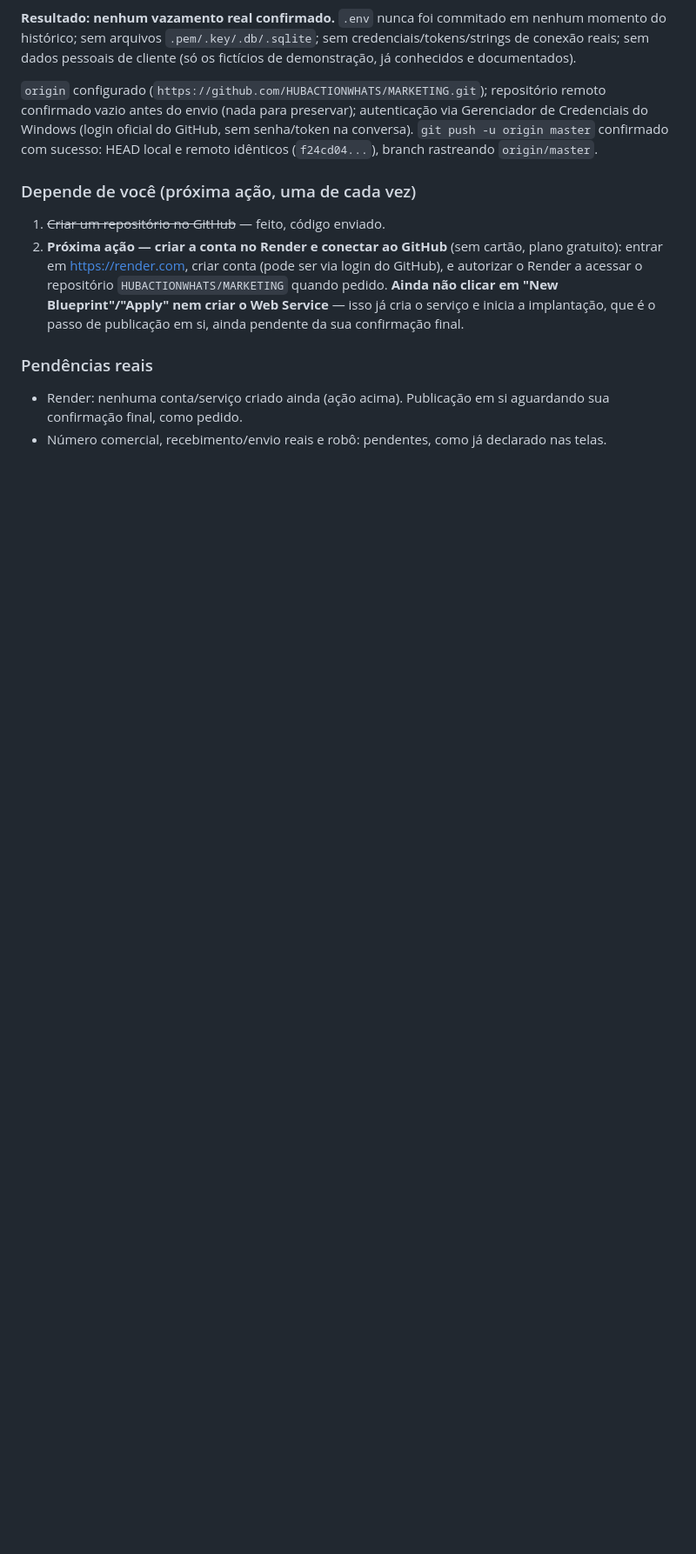
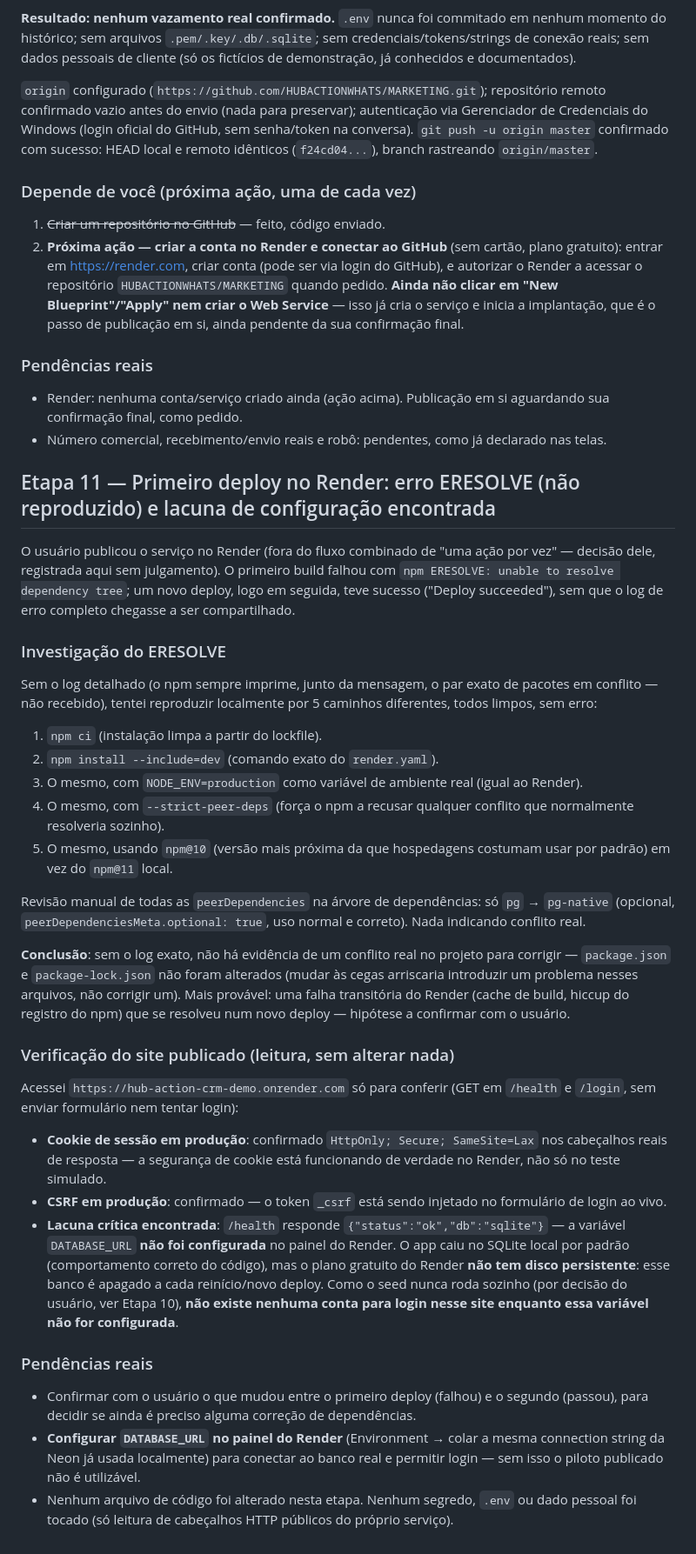
Before and after one commit to HUBACTIONWHATS/MARKETING, a Markdown page: PROGRESSO.md, the part around the change. Shown at 87% size. Drawn GitHub-style; blank space fills up the shorter version.

Commit message:
docs: registra erro ERESOLVE do primeiro deploy no Render (não reproduzido) e lacuna de DATABASE_URL
O primeiro build no Render falhou com ERESOLVE; um novo deploy teve
sucesso sem o log detalhado ser compartilhado. Tentei reproduzir
localmente por 5 caminhos (npm ci, npm install --include=dev, com
NODE_ENV=production, com --strict-peer-deps, e com npm@10) — todos
limpos, sem conflito de peerDependencies encontrado na árvore.
Nenhuma alteração feita em package.json/package-lock.json por falta
de evidência de um conflito real para corrigir.

Verificação (só leitura) do site publicado encontrou uma lacuna
importante: DATABASE_URL não está configurada no Render, então o
app está rodando em SQLite efêmero (sem disco persistente no plano
gratuito) em vez do Postgres/Neon — sem contas para login enquanto
isso não for ajustado no painel do Render. Cookie seguro e CSRF
confirmados funcionando em produção.

Co-Authored-By: Claude Sonnet 5 <noreply@anthropic.com>

```diff
--- a/PROGRESSO.md
+++ b/PROGRESSO.md
@@ -463,3 +463,35 @@ O usuário criou o repositório **privado** [github.com/HUBACTIONWHATS/MARKETING
 
 - Render: nenhuma conta/serviço criado ainda (ação acima). Publicação em si aguardando sua confirmação final, como pedido.
 - Número comercial, recebimento/envio reais e robô: pendentes, como já declarado nas telas.
+
+## Etapa 11 — Primeiro deploy no Render: erro ERESOLVE (não reproduzido) e lacuna de configuração encontrada
+
+O usuário publicou o serviço no Render (fora do fluxo combinado de "uma ação por vez" — decisão dele, registrada aqui sem julgamento). O primeiro build falhou com `npm ERESOLVE: unable to resolve dependency tree`; um novo deploy, logo em seguida, teve sucesso ("Deploy succeeded"), sem que o log de erro completo chegasse a ser compartilhado.
+
+### Investigação do ERESOLVE
+
+Sem o log detalhado (o npm sempre imprime, junto da mensagem, o par exato de pacotes em conflito — não recebido), tentei reproduzir localmente por 5 caminhos diferentes, todos limpos, sem erro:
+
+1. `npm ci` (instalação limpa a partir do lockfile).
+2. `npm install --include=dev` (comando exato do `render.yaml`).
+3. O mesmo, com `NODE_ENV=production` como variável de ambiente real (igual ao Render).
+4. O mesmo, com `--strict-peer-deps` (força o npm a recusar qualquer conflito que normalmente resolveria sozinho).
+5. O mesmo, usando `npm@10` (versão mais próxima da que hospedagens costumam usar por padrão) em vez do `npm@11` local.
+
+Revisão manual de todas as `peerDependencies` na árvore de dependências: só `pg` → `pg-native` (opcional, `peerDependenciesMeta.optional: true`, uso normal e correto). Nada indicando conflito real.
+
+**Conclusão**: sem o log exato, não há evidência de um conflito real no projeto para corrigir — `package.json` e `package-lock.json` não foram alterados (mudar às cegas arriscaria introduzir um problema nesses arquivos, não corrigir um). Mais provável: uma falha transitória do Render (cache de build, hiccup do registro do npm) que se resolveu num novo deploy — hipótese a confirmar com o usuário.
+
+### Verificação do site publicado (leitura, sem alterar nada)
+
+Acessei `https://hub-action-crm-demo.onrender.com` só para conferir (GET em `/health` e `/login`, sem enviar formulário nem tentar login):
+
+- **Cookie de sessão em produção**: confirmado `HttpOnly; Secure; SameSite=Lax` nos cabeçalhos reais de resposta — a segurança de cookie está funcionando de verdade no Render, não só no teste simulado.
+- **CSRF em produção**: confirmado — o token `_csrf` está sendo injetado no formulário de login ao vivo.
+- **Lacuna crítica encontrada**: `/health` responde `{"status":"ok","db":"sqlite"}` — a variável `DATABASE_URL` **não foi configurada** no painel do Render. O app caiu no SQLite local por padrão (comportamento correto do código), mas o plano gratuito do Render **não tem disco persistente**: esse banco é apagado a cada reinício/novo deploy. Como o seed nunca roda sozinho (por decisão do usuário, ver Etapa 10), **não existe nenhuma conta para login nesse site enquanto essa variável não for configurada**.
+
+### Pendências reais
+
+- Confirmar com o usuário o que mudou entre o primeiro deploy (falhou) e o segundo (passou), para decidir se ainda é preciso alguma correção de dependências.
+- **Configurar `DATABASE_URL` no painel do Render** (Environment → colar a mesma connection string da Neon já usada localmente) para conectar ao banco real e permitir login — sem isso o piloto publicado não é utilizável.
+- Nenhum arquivo de código foi alterado nesta etapa. Nenhum segredo, `.env` ou dado pessoal foi tocado (só leitura de cabeçalhos HTTP públicos do próprio serviço).
```
